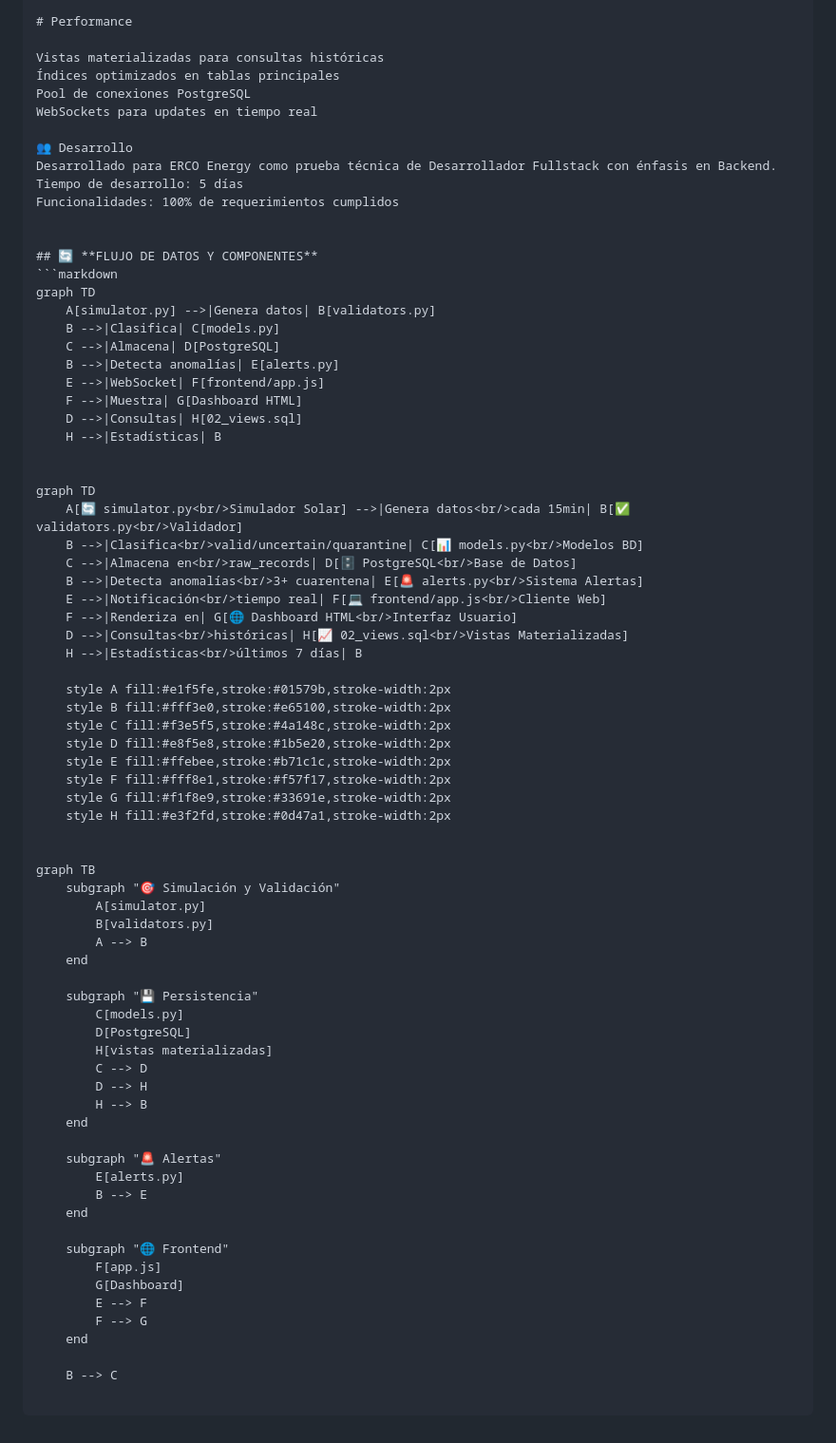
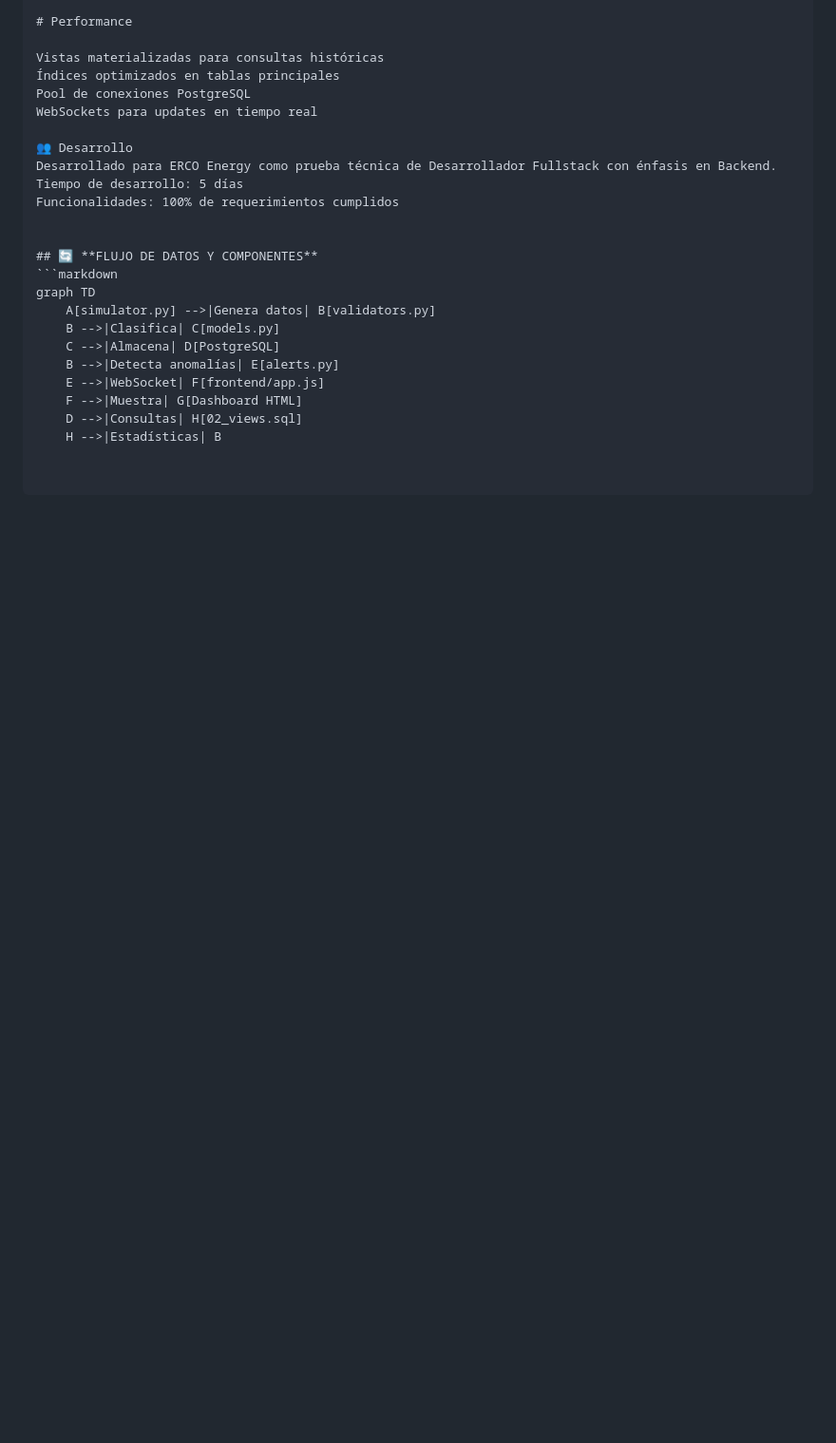
Before and after one commit to JMoneda/Prueba_Erco, a Markdown page: README.md, the part around the change. Shown: that part at 95% size. GitHub-like rendering; blank space fills up the shorter version.

Commit message:
Se actualiza README

```diff
--- a/README.md
+++ b/README.md
@@ -224,54 +224,3 @@ graph TD
     F -->|Muestra| G[Dashboard HTML]
     D -->|Consultas| H[02_views.sql]
     H -->|Estadísticas| B
-
-
-graph TD
-    A[🔄 simulator.py<br/>Simulador Solar] -->|Genera datos<br/>cada 15min| B[✅ validators.py<br/>Validador]
-    B -->|Clasifica<br/>valid/uncertain/quarantine| C[📊 models.py<br/>Modelos BD]
-    C -->|Almacena en<br/>raw_records| D[🗄️ PostgreSQL<br/>Base de Datos]
-    B -->|Detecta anomalías<br/>3+ cuarentena| E[🚨 alerts.py<br/>Sistema Alertas]
-    E -->|Notificación<br/>tiempo real| F[💻 frontend/app.js<br/>Cliente Web]
-    F -->|Renderiza en| G[🌐 Dashboard HTML<br/>Interfaz Usuario]
-    D -->|Consultas<br/>históricas| H[📈 02_views.sql<br/>Vistas Materializadas]
-    H -->|Estadísticas<br/>últimos 7 días| B
-
-    style A fill:#e1f5fe,stroke:#01579b,stroke-width:2px
-    style B fill:#fff3e0,stroke:#e65100,stroke-width:2px
-    style C fill:#f3e5f5,stroke:#4a148c,stroke-width:2px
-    style D fill:#e8f5e8,stroke:#1b5e20,stroke-width:2px
-    style E fill:#ffebee,stroke:#b71c1c,stroke-width:2px
-    style F fill:#fff8e1,stroke:#f57f17,stroke-width:2px
-    style G fill:#f1f8e9,stroke:#33691e,stroke-width:2px
-    style H fill:#e3f2fd,stroke:#0d47a1,stroke-width:2px
-
-
-graph TB
-    subgraph "🎯 Simulación y Validación"
-        A[simulator.py]
-        B[validators.py]
-        A --> B
-    end
-
-    subgraph "💾 Persistencia"
-        C[models.py]
-        D[PostgreSQL]
-        H[vistas materializadas]
-        C --> D
-        D --> H
-        H --> B
-    end
-
-    subgraph "🚨 Alertas"
-        E[alerts.py]
-        B --> E
-    end
-
-    subgraph "🌐 Frontend"
-        F[app.js]
-        G[Dashboard]
-        E --> F
-        F --> G
-    end
-
-    B --> C
```
